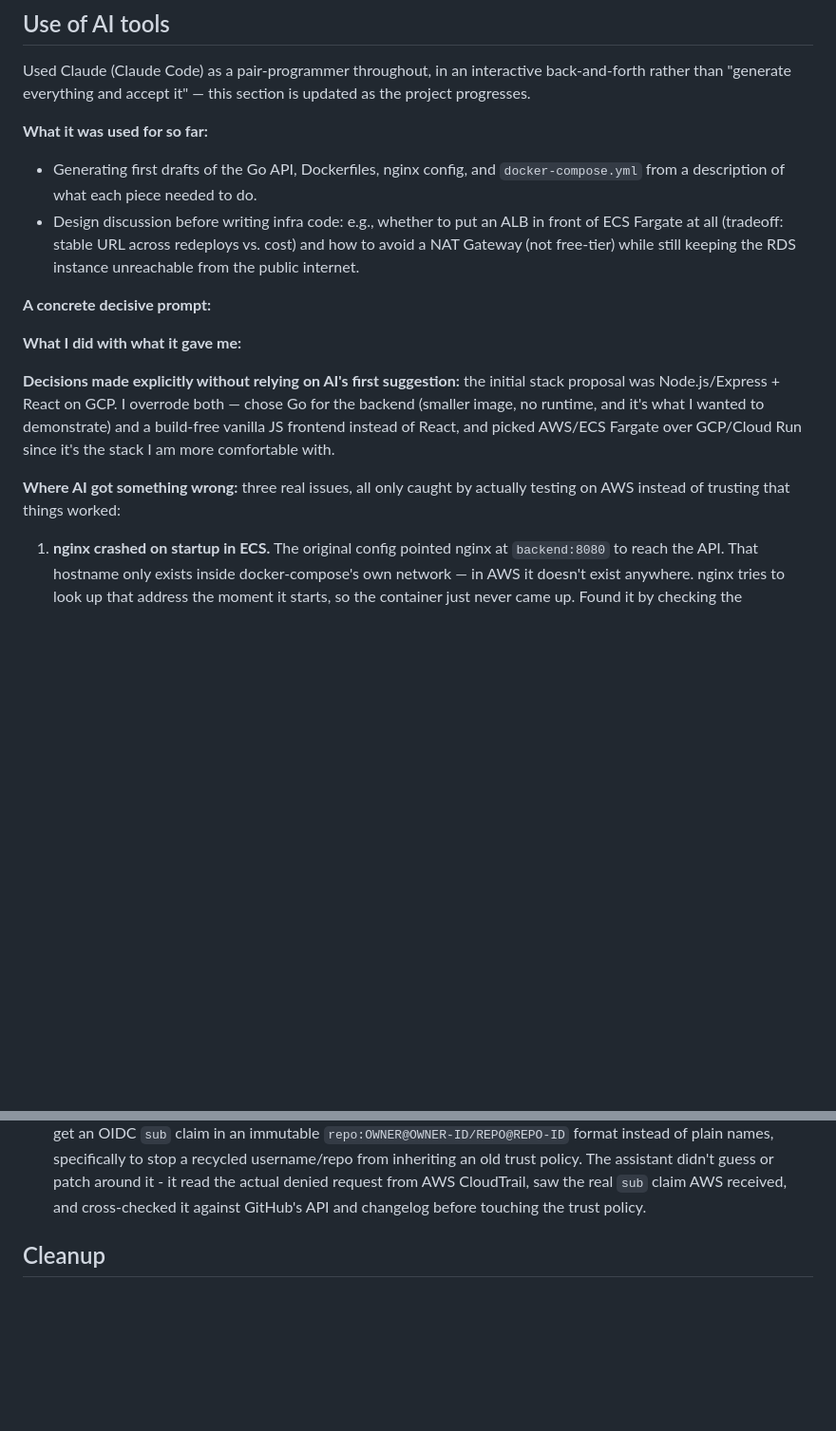
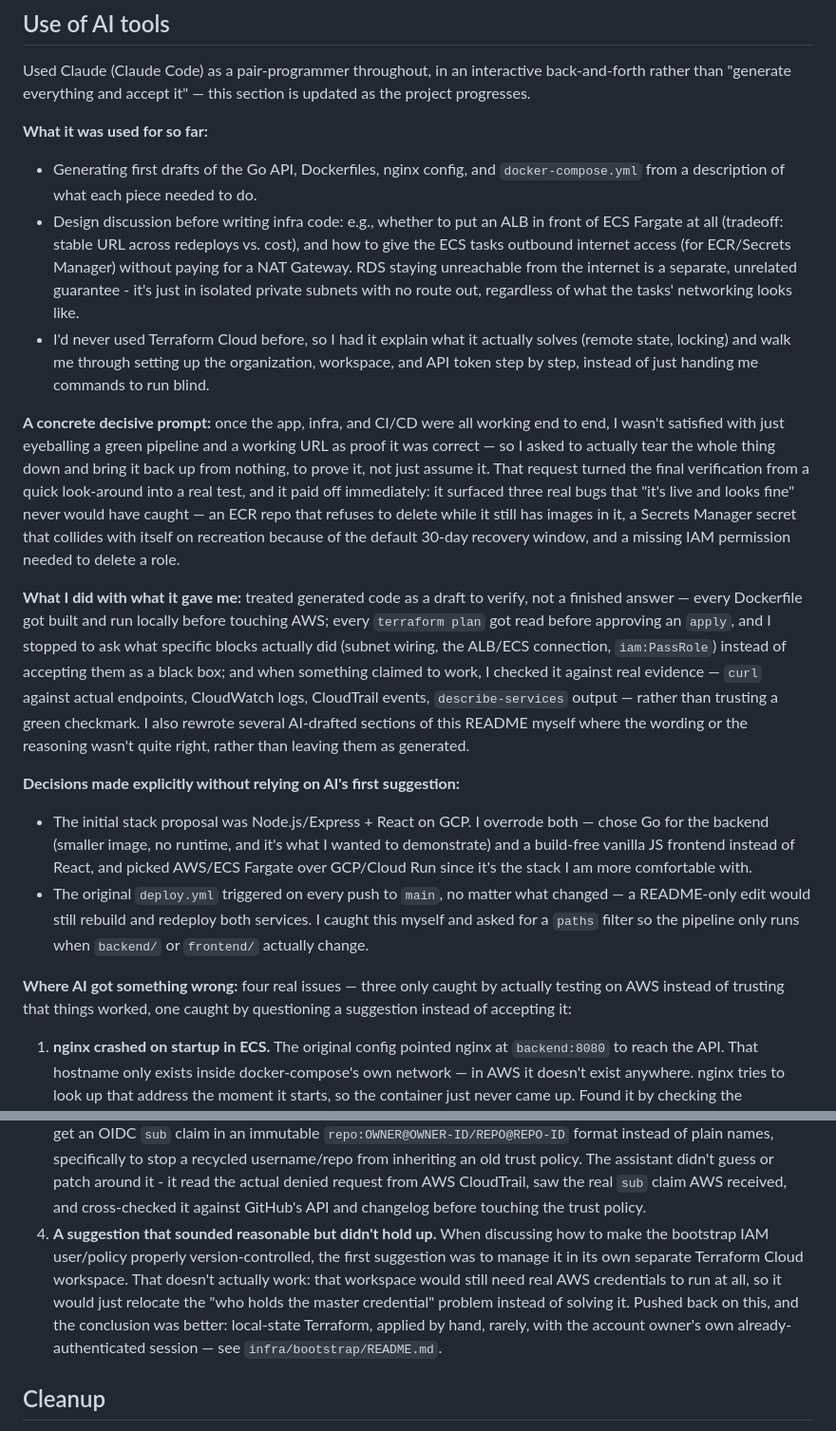
Before and after one commit to faqsarg/robin, a Markdown page: README.md, 2 parts joined by grey strips. Shown at 95% size. Drawn GitHub-style; blank space fills up the shorter version.

Commit message:
docs: fixed README

```diff
--- a/README.md
+++ b/README.md
@@ -172,21 +172,44 @@ progresses.
 - Generating first drafts of the Go API, Dockerfiles, nginx config, and `docker-compose.yml`
   from a description of what each piece needed to do.
 - Design discussion before writing infra code: e.g., whether to put an ALB in front of ECS
-  Fargate at all (tradeoff: stable URL across redeploys vs. cost) and how to avoid a NAT Gateway
-  (not free-tier) while still keeping the RDS instance unreachable from the public internet.
+  Fargate at all (tradeoff: stable URL across redeploys vs. cost), and how to give the ECS tasks
+  outbound internet access (for ECR/Secrets Manager) without paying for a NAT Gateway. RDS staying
+  unreachable from the internet is a separate, unrelated guarantee - it's just in isolated private
+  subnets with no route out, regardless of what the tasks' networking looks like.
+- I'd never used Terraform Cloud before, so I had it explain what it actually solves (remote
+  state, locking) and walk me through setting up the organization, workspace, and API token step
+  by step, instead of just handing me commands to run blind.
 
-**A concrete decisive prompt:**
+**A concrete decisive prompt:** once the app, infra, and CI/CD were all working end to end, I
+wasn't satisfied with just eyeballing a green pipeline and a working URL as proof it was correct
+— so I asked to actually tear the whole thing down and bring it back up from nothing, to prove
+it, not just assume it. That request turned the final verification from a quick look-around into
+a real test, and it paid off immediately: it surfaced three real bugs that "it's live and looks
+fine" never would have caught — an ECR repo that refuses to delete while it still has images in
+it, a Secrets Manager secret that collides with itself on recreation because of the default
+30-day recovery window, and a missing IAM permission needed to delete a role.
 
-**What I did with what it gave me:**
+**What I did with what it gave me:** treated generated code as a draft to verify, not a finished
+answer — every Dockerfile got built and run locally before touching AWS; every `terraform plan`
+got read before approving an `apply`, and I stopped to ask what specific blocks
+actually did (subnet wiring, the ALB/ECS connection, `iam:PassRole`) instead of accepting them as
+a black box; and when something claimed to work, I checked it against real evidence — `curl`
+against actual endpoints, CloudWatch logs, CloudTrail events, `describe-services` output — rather
+than trusting a green checkmark. I also rewrote several AI-drafted sections of this README myself
+where the wording or the reasoning wasn't quite right, rather than leaving them as generated.
 
-**Decisions made explicitly without relying on AI's first suggestion:** the initial stack
-proposal was Node.js/Express + React on GCP. I overrode both — chose Go for the backend (smaller
-image, no runtime, and it's what I wanted to demonstrate) and a build-free vanilla JS frontend
-instead of React, and picked AWS/ECS Fargate over GCP/Cloud Run since it's the stack I am more
-comfortable with.
+**Decisions made explicitly without relying on AI's first suggestion:**
+- The initial stack proposal was Node.js/Express + React on GCP. I overrode both — chose Go for
+  the backend (smaller image, no runtime, and it's what I wanted to demonstrate) and a build-free
+  vanilla JS frontend instead of React, and picked AWS/ECS Fargate over GCP/Cloud Run since it's
+  the stack I am more comfortable with.
+- The original `deploy.yml` triggered on every push to `main`, no matter what changed — a
+  README-only edit would still rebuild and redeploy both services. I caught this myself and asked
+  for a `paths` filter so the pipeline only runs when `backend/` or `frontend/` actually change.
 
-**Where AI got something wrong:** three real issues, all only caught by actually testing on AWS
-instead of trusting that things worked:
+**Where AI got something wrong:** four real issues — three only caught by actually testing on AWS
+instead of trusting that things worked, one caught by questioning a suggestion instead of
+accepting it:
 
 1. **nginx crashed on startup in ECS.** The original config pointed nginx at `backend:8080` to
    reach the API. That hostname only exists inside docker-compose's own network — in AWS it
@@ -208,6 +231,13 @@ instead of trusting that things worked:
    or patch around it - it read the actual denied request from AWS CloudTrail, saw the real `sub`
    claim AWS received, and cross-checked it against GitHub's API and changelog before touching
    the trust policy.
+4. **A suggestion that sounded reasonable but didn't hold up.** When discussing how to make the
+   bootstrap IAM user/policy properly version-controlled, the first suggestion was to manage it
+   in its own separate Terraform Cloud workspace. That doesn't actually work: that workspace would
+   still need real AWS credentials to run at all, so it would just relocate the "who holds the
+   master credential" problem instead of solving it. Pushed back on this, and the conclusion was
+   better: local-state Terraform, applied by hand, rarely, with the account owner's own
+   already-authenticated session — see `infra/bootstrap/README.md`.
 
 ## Cleanup
 
```
